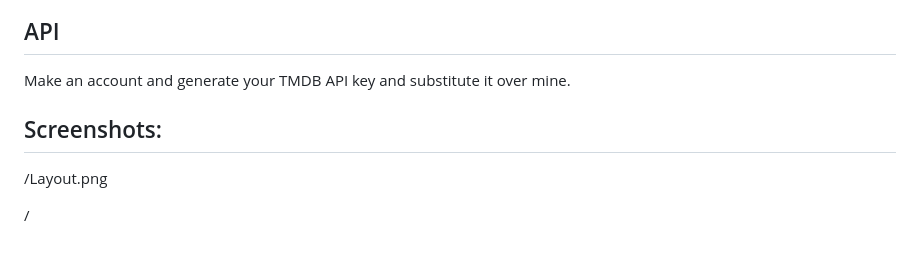
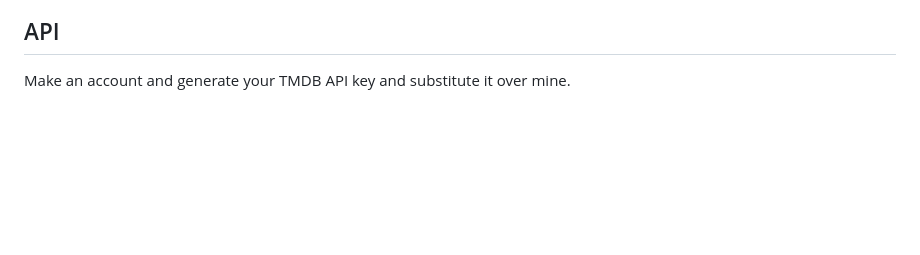
Before and after one commit to ABKon2002/Screen-Points, a Markdown page: README.md, the part around the change. Drawn GitHub-style; blank space fills up the shorter version.

```diff
--- a/README.md
+++ b/README.md
@@ -54,9 +54,3 @@ The **Screen Points** project was conceived with the aim of creating a user-cent
 ## API
 
 Make an account and generate your TMDB API key and substitute it over mine.
-
-## Screenshots:
-
-/Layout.png
-
-/
```
